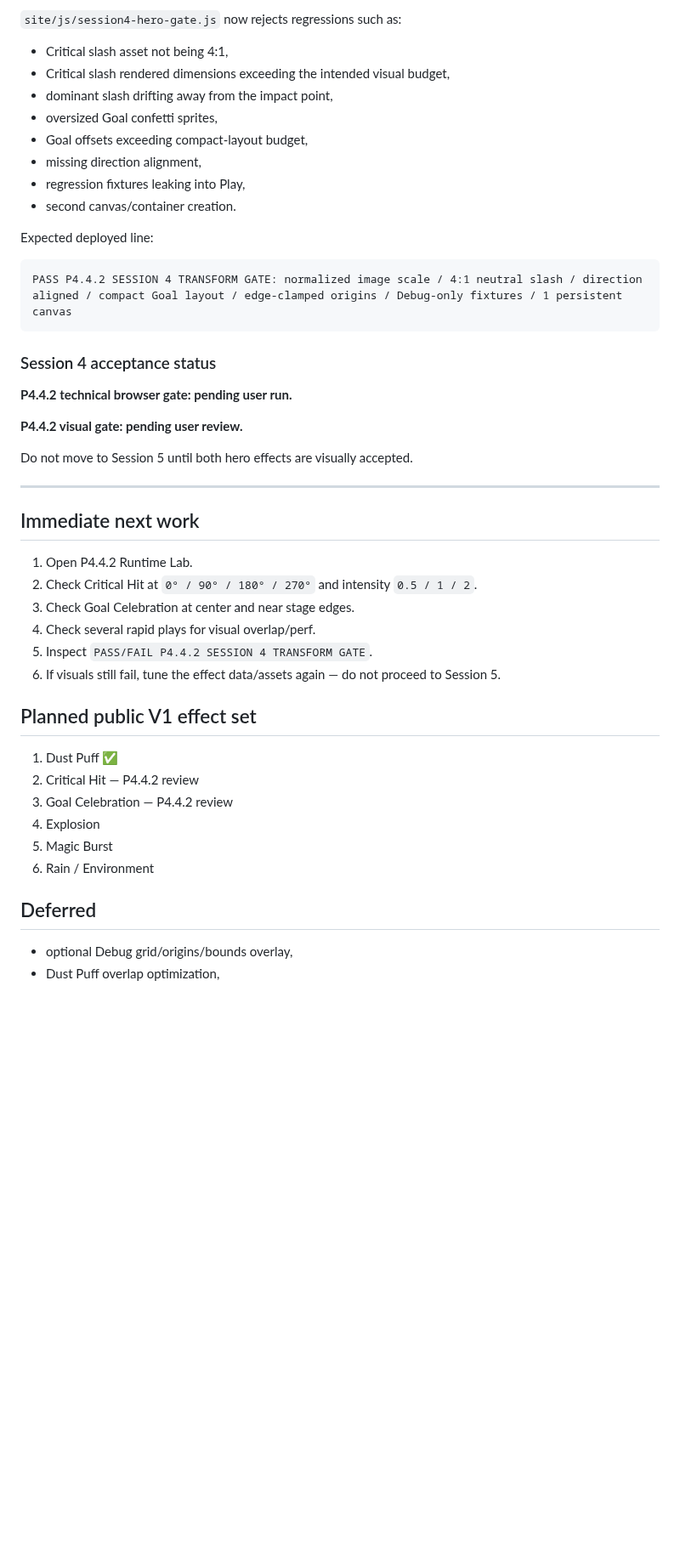
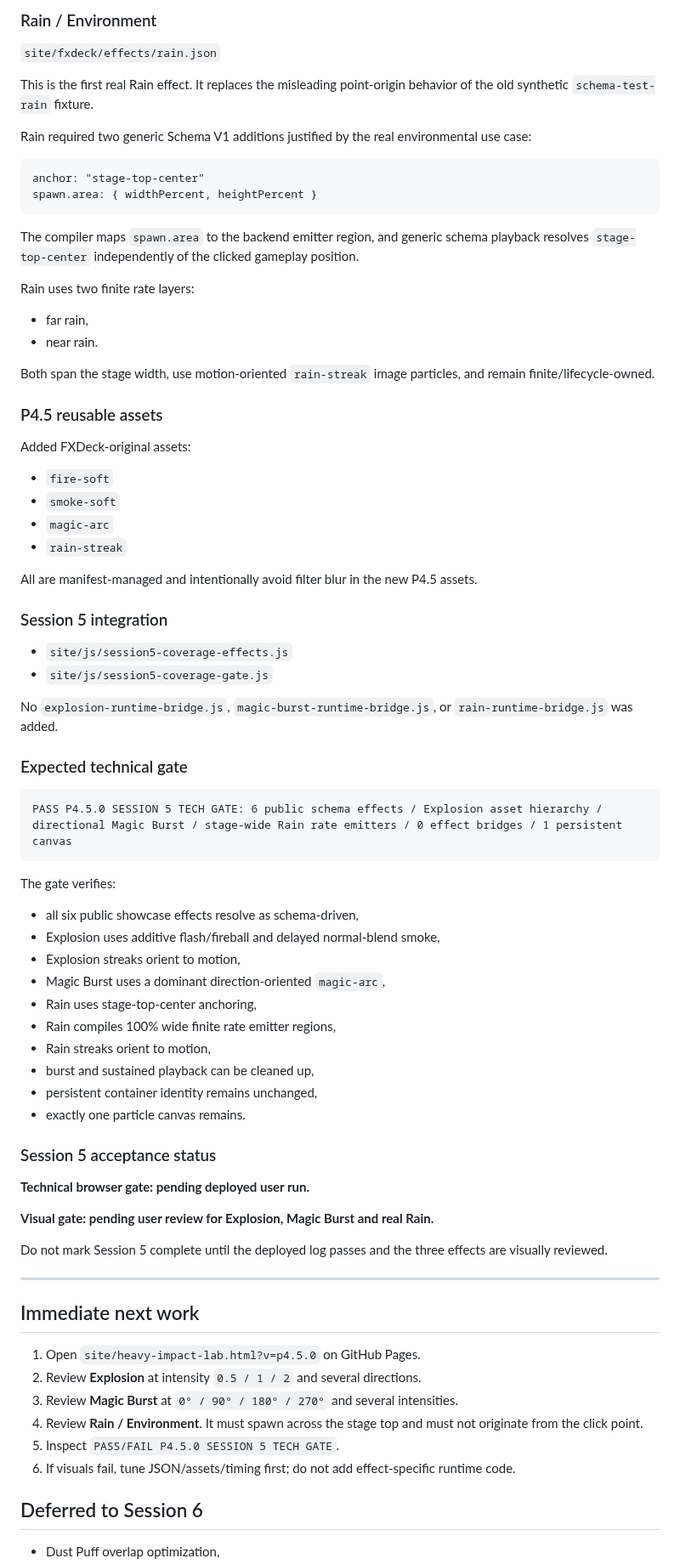
Before and after one commit to bartuom/motiondevelopment, a Markdown page: FXDECK_STATE.md, the part around one of its changes. Shown at 85% size. Drawn GitHub-style; blank space fills up the shorter version.

Commit message:
P4.5 record Session 4 acceptance and coverage implementation

````diff
--- a/FXDECK_STATE.md
+++ b/FXDECK_STATE.md
@@ -158,50 +147,82 @@ ribbon L      ribbon R
 
-`site/js/session4-hero-gate.js` now rejects regressions such as:
+### Rain / Environment
 
-- Critical slash asset not being 4:1,
-- Critical slash rendered dimensions exceeding the intended visual budget,
-- dominant slash drifting away from the impact point,
-- oversized Goal confetti sprites,
-- Goal offsets exceeding compact-layout budget,
-- missing direction alignment,
-- regression fixtures leaking into Play,
-- second canvas/container creation.
+`site/fxdeck/effects/rain.json`
 
-Expected deployed line:
+This is the first real Rain effect. It replaces the misleading point-origin behavior of the old synthetic `schema-test-rain` fixture.
+
+Rain required two generic Schema V1 additions justified by the real environmental use case:
 
 ```text
-PASS P4.4.2 SESSION 4 TRANSFORM GATE: normalized image scale / 4:1 neutral slash / direction aligned / compact Goal layout / edge-clamped origins / Debug-only fixtures / 1 persistent canvas
+anchor: "stage-top-center"
+spawn.area: { widthPercent, heightPercent }
 ```
 
-### Session 4 acceptance status
+The compiler maps `spawn.area` to the backend emitter region, and generic schema playback resolves `stage-top-center` independently of the clicked gameplay position.
 
-**P4.4.2 technical browser gate: pending user run.**
+Rain uses two finite rate layers:
 
-**P4.4.2 visual gate: pending user review.**
+- far rain,
+- near rain.
 
-Do not move to Session 5 until both hero effects are visually accepted.
+Both span the stage width, use motion-oriented `rain-streak` image particles, and remain finite/lifecycle-owned.
+
+### P4.5 reusable assets
+
+Added FXDeck-original assets:
+
+- `fire-soft`
+- `smoke-soft`
+- `magic-arc`
+- `rain-streak`
+
+All are manifest-managed and intentionally avoid filter blur in the new P4.5 assets.
+
+### Session 5 integration
+
+- `site/js/session5-coverage-effects.js`
+- `site/js/session5-coverage-gate.js`
+
+No `explosion-runtime-bridge.js`, `magic-burst-runtime-bridge.js`, or `rain-runtime-bridge.js` was added.
+
+### Expected technical gate
+
+```text
+PASS P4.5.0 SESSION 5 TECH GATE: 6 public schema effects / Explosion asset hierarchy / directional Magic Burst / stage-wide Rain rate emitters / 0 effect bridges / 1 persistent canvas
+```
+
+The gate verifies:
+
+- all six public showcase effects resolve as schema-driven,
+- Explosion uses additive flash/fireball and delayed normal-blend smoke,
+- Explosion streaks orient to motion,
+- Magic Burst uses a dominant direction-oriented `magic-arc`,
+- Rain uses stage-top-center anchoring,
+- Rain compiles 100% wide finite rate emitter regions,
+- Rain streaks orient to motion,
+- burst and sustained playback can be cleaned up,
+- persistent container identity remains unchanged,
+- exactly one particle canvas remains.
+
+### Session 5 acceptance status
+
+**Technical browser gate: pending deployed user run.**
+
+**Visual gate: pending user review for Explosion, Magic Burst and real Rain.**
+
+Do not mark Session 5 complete until the deployed log passes and the three effects are visually reviewed.
 
 ---
 
 ## Immediate next work
 
-1. Open P4.4.2 Runtime Lab.
-2. Check Critical Hit at `0° / 90° / 180° / 270°` and intensity `0.5 / 1 / 2`.
-3. Check Goal Celebration at center and near stage edges.
-4. Check several rapid plays for visual overlap/perf.
-5. Inspect `PASS/FAIL P4.4.2 SESSION 4 TRANSFORM GATE`.
-6. If visuals still fail, tune the effect data/assets again — do not proceed to Session 5.
+1. Open `site/heavy-impact-lab.html?v=p4.5.0` on GitHub Pages.
+2. Review **Explosion** at intensity `0.5 / 1 / 2` and several directions.
+3. Review **Magic Burst** at `0° / 90° / 180° / 270°` and several intensities.
+4. Review **Rain / Environment**. It must spawn across the stage top and must not originate from the click point.
+5. Inspect `PASS/FAIL P4.5.0 SESSION 5 TECH GATE`.
+6. If visuals fail, tune JSON/assets/timing first; do not add effect-specific runtime code.
 
-## Planned public V1 effect set
+## Deferred to Session 6
 
-1. Dust Puff ✅
-2. Critical Hit — P4.4.2 review
-3. Goal Celebration — P4.4.2 review
-4. Explosion
-5. Magic Burst
-6. Rain / Environment
-
-## Deferred
-
-- optional Debug grid/origins/bounds overlay,
 - Dust Puff overlap optimization,
````
Also changed, not shown: other parts of FXDECK_STATE.md (+56 -64 lines).
